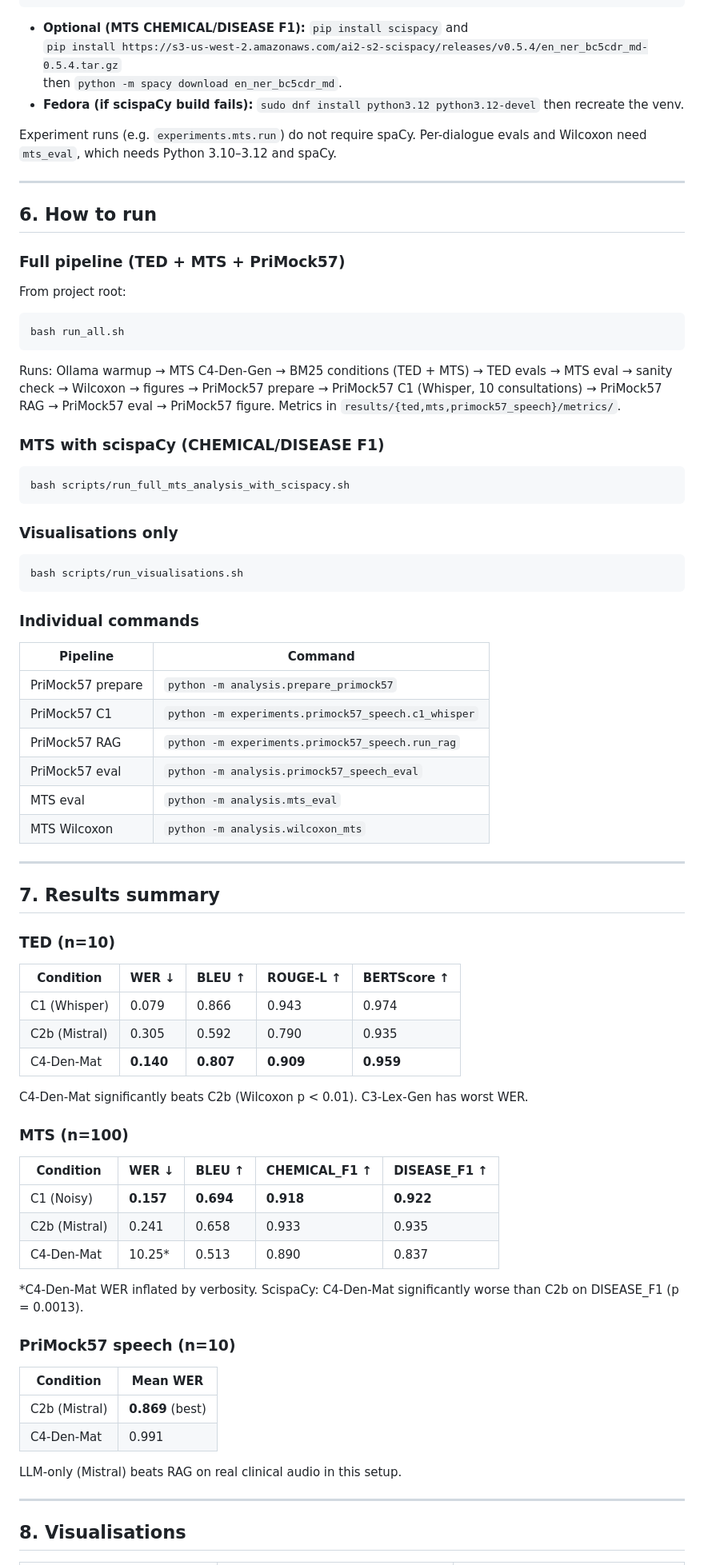
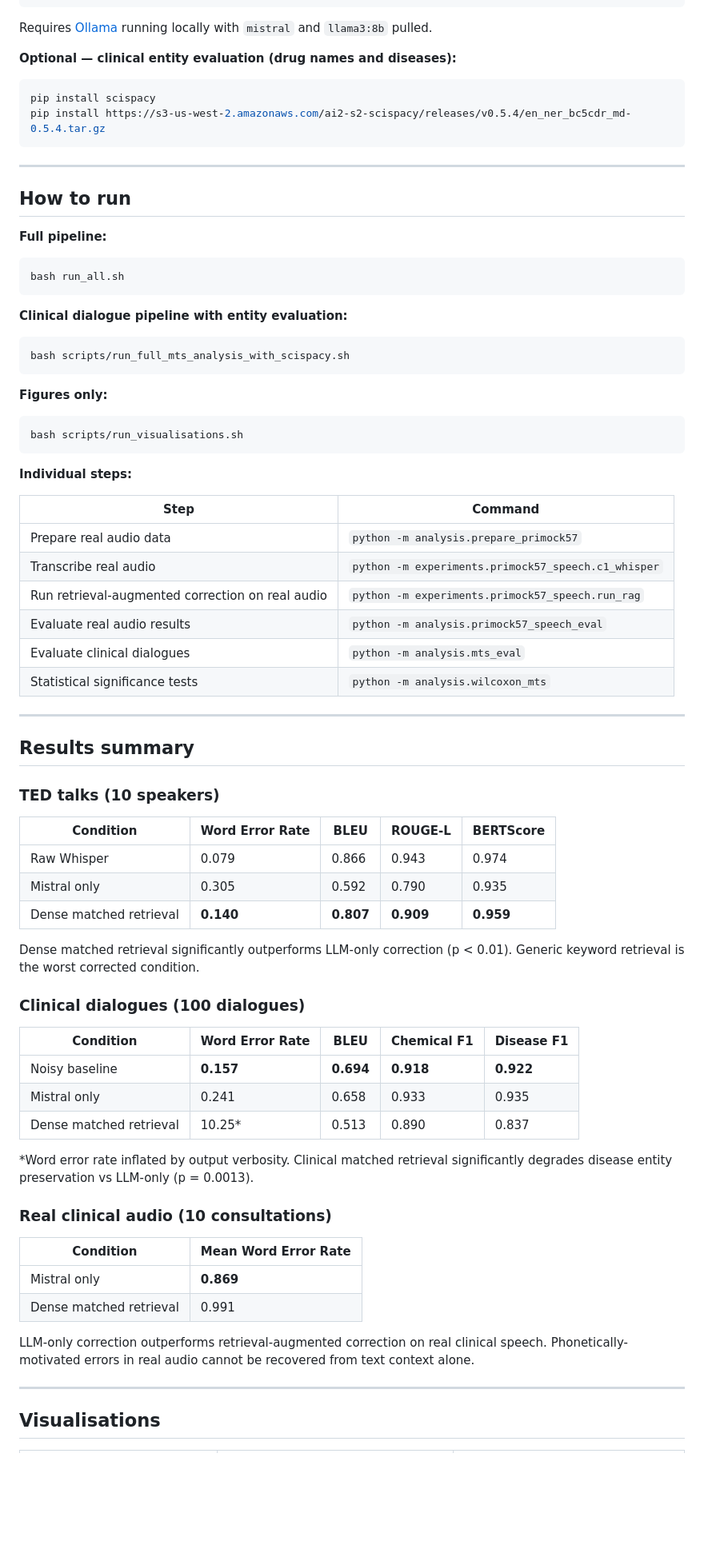
Before and after one commit to VerbalAid/ASR_RAG_project, a Markdown page: README.md, the part around one of its changes. Shown at 80% size. GitHub-like rendering; blank space fills up the shorter version.

````diff
--- a/README.md
+++ b/README.md
@@ -162,84 +169,78 @@ pip install -r requirements.txt
 python -m spacy download en_core_web_sm
 ```
 
-- **Optional (MTS CHEMICAL/DISEASE F1):** `pip install scispacy` and
-  `pip install https://s3-us-west-2.amazonaws.com/ai2-s2-scispacy/releases/v0.5.4/en_ner_bc5cdr_md-0.5.4.tar.gz`
-  then `python -m spacy download en_ner_bc5cdr_md`.
-- **Fedora (if scispaCy build fails):** `sudo dnf install python3.12 python3.12-devel` then recreate the venv.
+Requires [Ollama](https://ollama.com) running locally with `mistral` and `llama3:8b` pulled.
 
-Experiment runs (e.g. `experiments.mts.run`) do not require spaCy. Per-dialogue evals and Wilcoxon need `mts_eval`, which needs Python 3.10–3.12 and spaCy.
+**Optional — clinical entity evaluation (drug names and diseases):**
+```bash
+pip install scispacy
+pip install https://s3-us-west-2.amazonaws.com/ai2-s2-scispacy/releases/v0.5.4/en_ner_bc5cdr_md-0.5.4.tar.gz
+```
 
 ---
 
-## 6. How to run
+## How to run
 
-### Full pipeline (TED + MTS + PriMock57)
-
-From project root:
-
+**Full pipeline:**
 ```bash
 bash run_all.sh
 ```
 
-Runs: Ollama warmup → MTS C4-Den-Gen → BM25 conditions (TED + MTS) → TED evals → MTS eval → sanity check → Wilcoxon → figures → PriMock57 prepare → PriMock57 C1 (Whisper, 10 consultations) → PriMock57 RAG → PriMock57 eval → PriMock57 figure. Metrics in `results/{ted,mts,primock57_speech}/metrics/`.
-
-### MTS with scispaCy (CHEMICAL/DISEASE F1)
-
+**Clinical dialogue pipeline with entity evaluation:**
 ```bash
 bash scripts/run_full_mts_analysis_with_scispacy.sh
 ```
 
-### Visualisations only
-
+**Figures only:**
 ```bash
 bash scripts/run_visualisations.sh
 ```
 
-### Individual commands
+**Individual steps:**
 
-| Pipeline | Command |
-|----------|---------|
-| PriMock57 prepare | `python -m analysis.prepare_primock57` |
-| PriMock57 C1 | `python -m experiments.primock57_speech.c1_whisper` |
-| PriMock57 RAG | `python -m experiments.primock57_speech.run_rag` |
-| PriMock57 eval | `python -m analysis.primock57_speech_eval` |
-| MTS eval | `python -m analysis.mts_eval` |
-| MTS Wilcoxon | `python -m analysis.wilcoxon_mts` |
+| Step | Command |
+|------|---------|
+| Prepare real audio data | `python -m analysis.prepare_primock57` |
+| Transcribe real audio | `python -m experiments.primock57_speech.c1_whisper` |
+| Run retrieval-augmented correction on real audio | `python -m experiments.primock57_speech.run_rag` |
+| Evaluate real audio results | `python -m analysis.primock57_speech_eval` |
+| Evaluate clinical dialogues | `python -m analysis.mts_eval` |
+| Statistical significance tests | `python -m analysis.wilcoxon_mts` |
 
 ---
 
-## 7. Results summary
+## Results summary
 
-### TED (n=10)
+### TED talks (10 speakers)
 
-| Condition | WER ↓ | BLEU ↑ | ROUGE-L ↑ | BERTScore ↑ |
-|-----------|--------|--------|------------|-------------|
-| C1 (Whisper) | 0.079 | 0.866 | 0.943 | 0.974 |
-| C2b (Mistral) | 0.305 | 0.592 | 0.790 | 0.935 |
-| C4-Den-Mat | **0.140** | **0.807** | **0.909** | **0.959** |
+| Condition | Word Error Rate | BLEU | ROUGE-L | BERTScore |
+|-----------|----------------|------|---------|-----------|
+| Raw Whisper | 0.079 | 0.866 | 0.943 | 0.974 |
+| Mistral only | 0.305 | 0.592 | 0.790 | 0.935 |
+| Dense matched retrieval | **0.140** | **0.807** | **0.909** | **0.959** |
 
-C4-Den-Mat significantly beats C2b (Wilcoxon p < 0.01). C3-Lex-Gen has worst WER.
+Dense matched retrieval significantly outperforms LLM-only correction (p < 0.01). Generic keyword retrieval is the worst corrected condition.
 
-### MTS (n=100)
+### Clinical dialogues (100 dialogues)
 
-| Condition | WER ↓ | BLEU ↑ | CHEMICAL_F1 ↑ | DISEASE_F1 ↑ |
-|-----------|--------|--------|---------------|--------------|
-| C1 (Noisy) | **0.157** | **0.694** | **0.918** | **0.922** |
-| C2b (Mistral) | 0.241 | 0.658 | 0.933 | 0.935 |
-| C4-Den-Mat | 10.25* | 0.513 | 0.890 | 0.837 |
+| Condition | Word Error Rate | BLEU | Chemical F1 | Disease F1 |
+|-----------|----------------|------|-------------|------------|
+| Noisy baseline | **0.157** | **0.694** | **0.918** | **0.922** |
+| Mistral only | 0.241 | 0.658 | 0.933 | 0.935 |
+| Dense matched retrieval | 10.25* | 0.513 | 0.890 | 0.837 |
 
-*C4-Den-Mat WER inflated by verbosity. ScispaCy: C4-Den-Mat significantly worse than C2b on DISEASE_F1 (p = 0.0013).
+*Word error rate inflated by output verbosity. Clinical matched retrieval significantly degrades disease entity preservation vs LLM-only (p = 0.0013).
 
-### PriMock57 speech (n=10)
+### Real clinical audio (10 consultations)
 
-| Condition | Mean WER |
-|-----------|----------|
-| C2b (Mistral) | **0.869** (best) |
-| C4-Den-Mat | 0.991 |
+| Condition | Mean Word Error Rate |
+|-----------|---------------------|
+| Mistral only | **0.869** |
+| Dense matched retrieval | 0.991 |
 
-LLM-only (Mistral) beats RAG on real clinical audio in this setup.
+LLM-only correction outperforms retrieval-augmented correction on real clinical speech. Phonetically-motivated errors in real audio cannot be recovered from text context alone.
 
 ---
 
-## 8. Visualisations
+## Visualisations
 
````
Also changed, not shown: other parts of README.md (+133 -139 lines).
